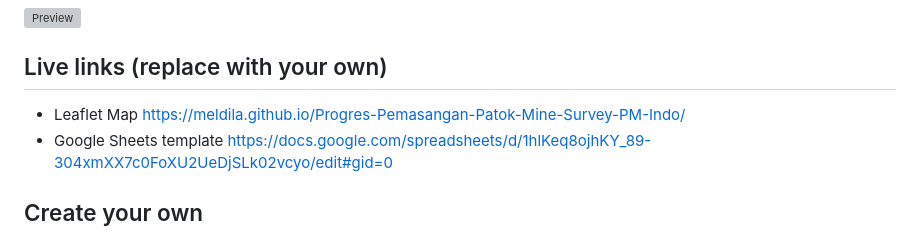
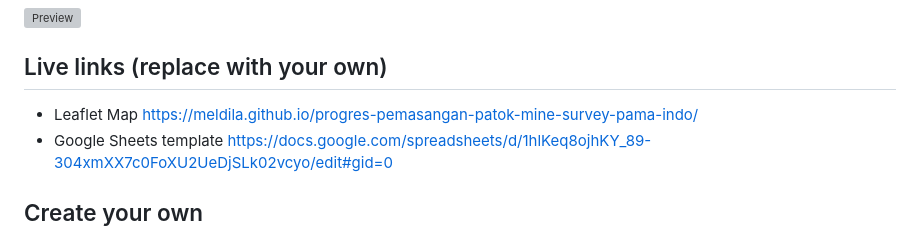
Before and after one commit to meldila/Progres-Pemasangan-Patok-Mine-Survey-PM-Indo, a Markdown page: README.md, the part around the change. GitHub-like rendering; grey boxes are pictures that could not be loaded.

```diff
--- a/README.md
+++ b/README.md
@@ -4,7 +4,7 @@ Customize Leaflet maps with a linked Google Sheets template or CSV files and Geo
 ![Preview](preview.jpg)
 
 ## Live links (replace with your own)
-- Leaflet Map https://meldila.github.io/Progres-Pemasangan-Patok-Mine-Survey-PM-Indo/
+- Leaflet Map https://meldila.github.io/progres-pemasangan-patok-mine-survey-pama-indo/
 - Google Sheets template https://docs.google.com/spreadsheets/d/1hlKeq8ojhKY_89-304xmXX7c0FoXU2UeDjSLk02vcyo/edit#gid=0
 
 ## Create your own
```
